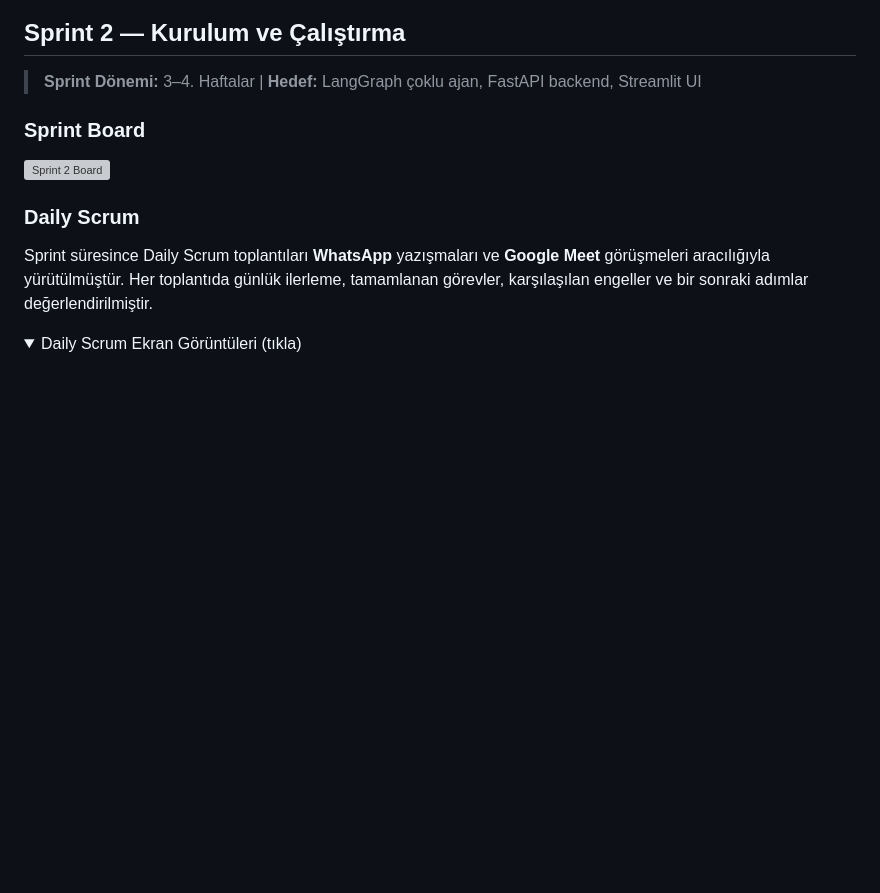
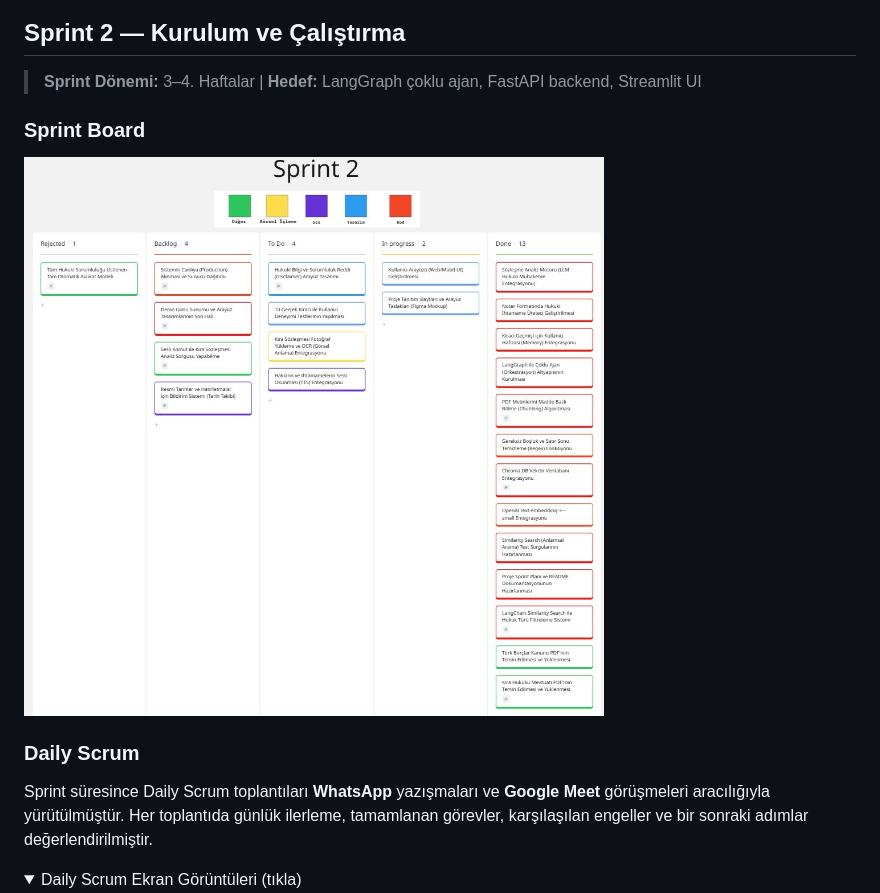
Before and after one commit to ramazankrklnc/YZTA_Bootcamp_310, a Markdown page: README.md, the part around the change. Rendered like a GitHub page; folded sections open; blank space fills up the shorter version; grey boxes are pictures that could not be loaded.

```diff
--- a/README.md
+++ b/README.md
@@ -509,7 +509,7 @@ Sprint1/
 
 ### Sprint Board
 
-![Sprint 2 Board](Sprint2/sprint2_board.png)
+![Sprint 2 Board](Sprint2/sprint2_board.jpeg)
 
 ### Daily Scrum
 
```
